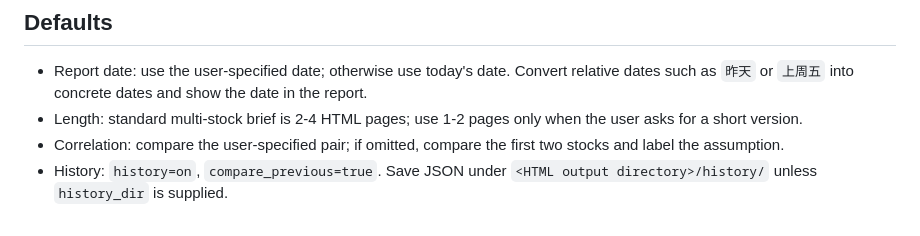
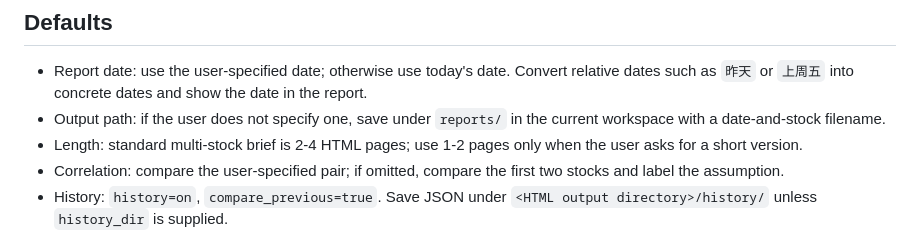
Before and after one commit to SkyBridgeM/a-share-after-hours-brief-skill, a Markdown page: SKILL.md, the part around the change. Rendered like a GitHub page.

Commit message:
Document default report output path

```diff
--- a/SKILL.md
+++ b/SKILL.md
@@ -10,6 +10,7 @@ Create a practical Chinese after-hours review for one or more specified A-share
 ## Defaults
 
 - Report date: use the user-specified date; otherwise use today's date. Convert relative dates such as `昨天` or `上周五` into concrete dates and show the date in the report.
+- Output path: if the user does not specify one, save under `reports/` in the current workspace with a date-and-stock filename.
 - Length: standard multi-stock brief is 2-4 HTML pages; use 1-2 pages only when the user asks for a short version.
 - Correlation: compare the user-specified pair; if omitted, compare the first two stocks and label the assumption.
 - History: `history=on`, `compare_previous=true`. Save JSON under `<HTML output directory>/history/` unless `history_dir` is supplied.
```
